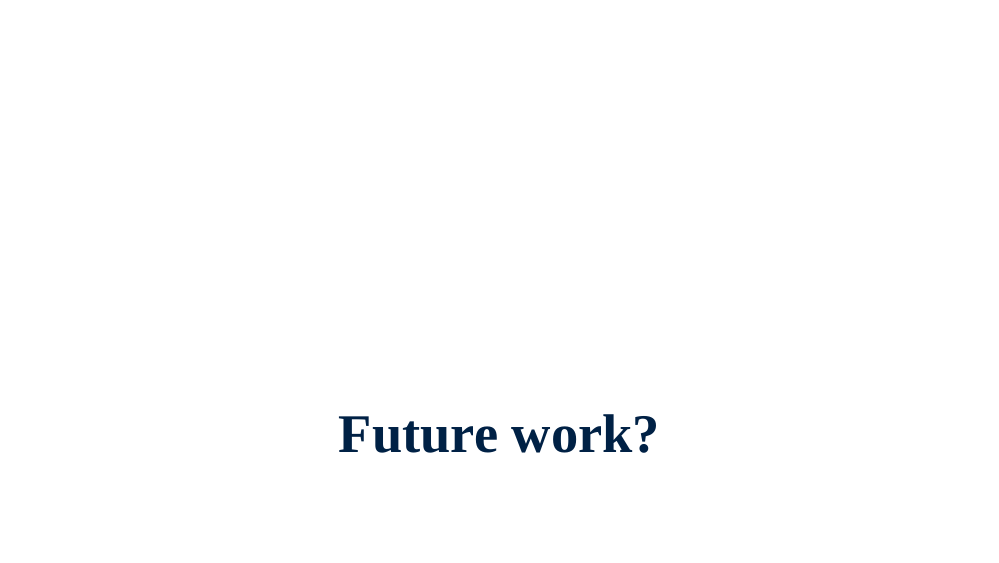
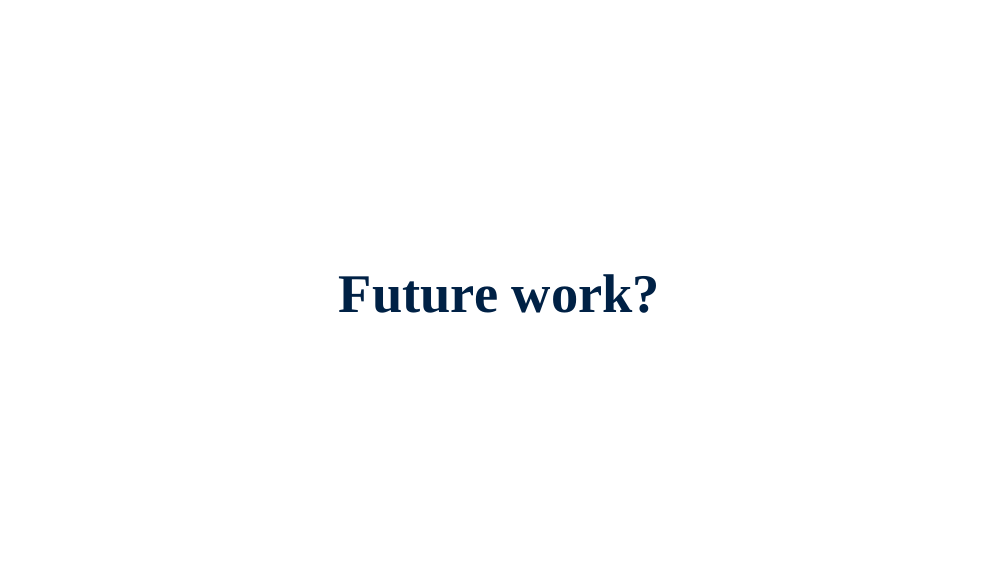
Before and after one commit to jiapivialiu/stat-phd-proj-slide-ol, an R Markdown document (index.Rmd): page 19 of 26. The pictures show the slides in the output file index.html that the author committed with the source; the slides are laid out offline by our stand-in for remark.js, each with all of its steps uncovered, in fonts that may differ from those the slides ask for, and without slide numbers, shadows or browser add-ons.

Commit message:
small edits

```diff
--- a/index.Rmd
+++ b/index.Rmd
@@ -425,7 +425,7 @@ the pandemic dies out.
   display: flex;
   justify-content: center;
   align-items: center;
-  height: 150vh;
+  height: 100vh;
 }
 </style>
 
```
Also changed, not shown: index.html.
